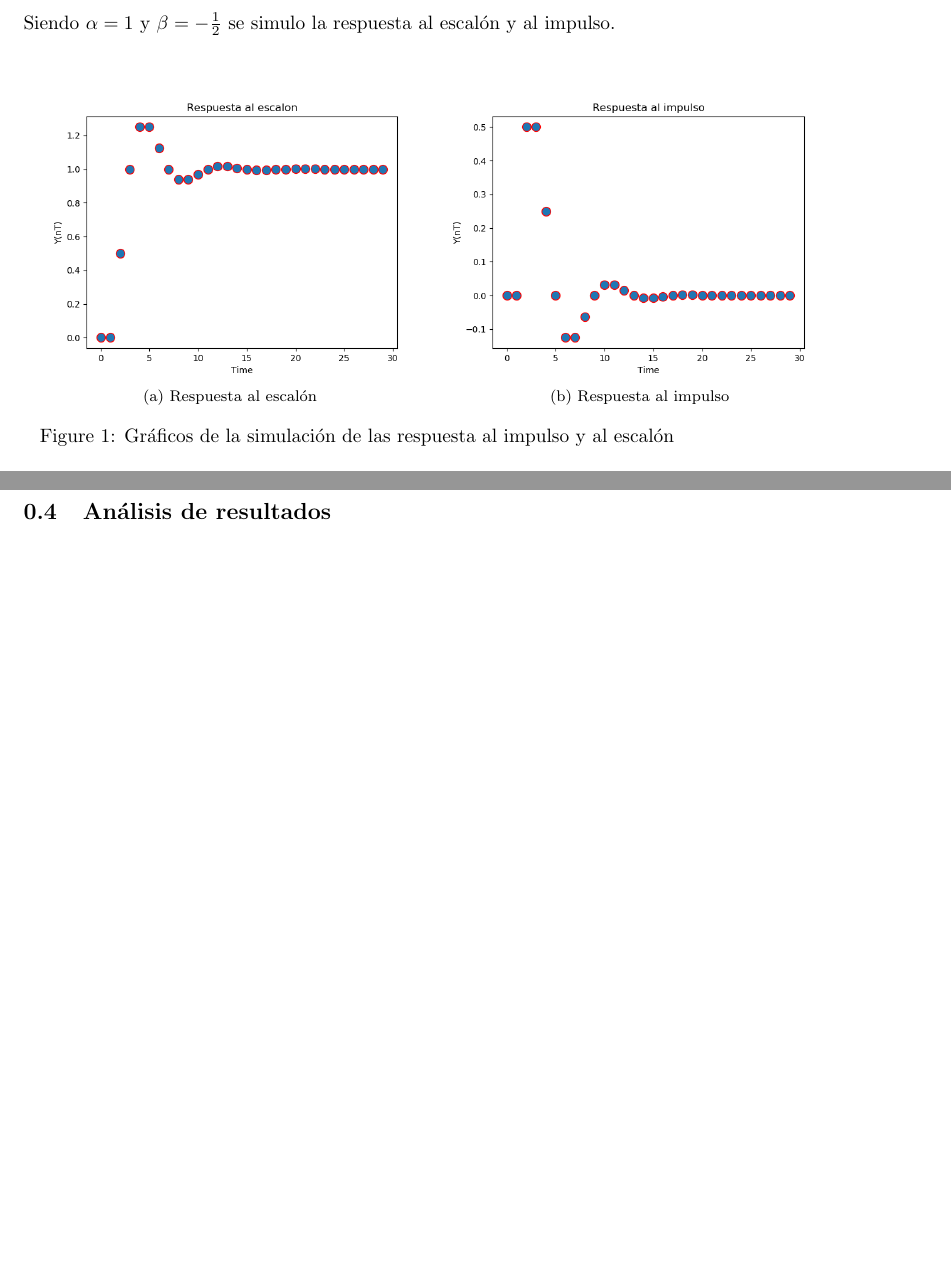
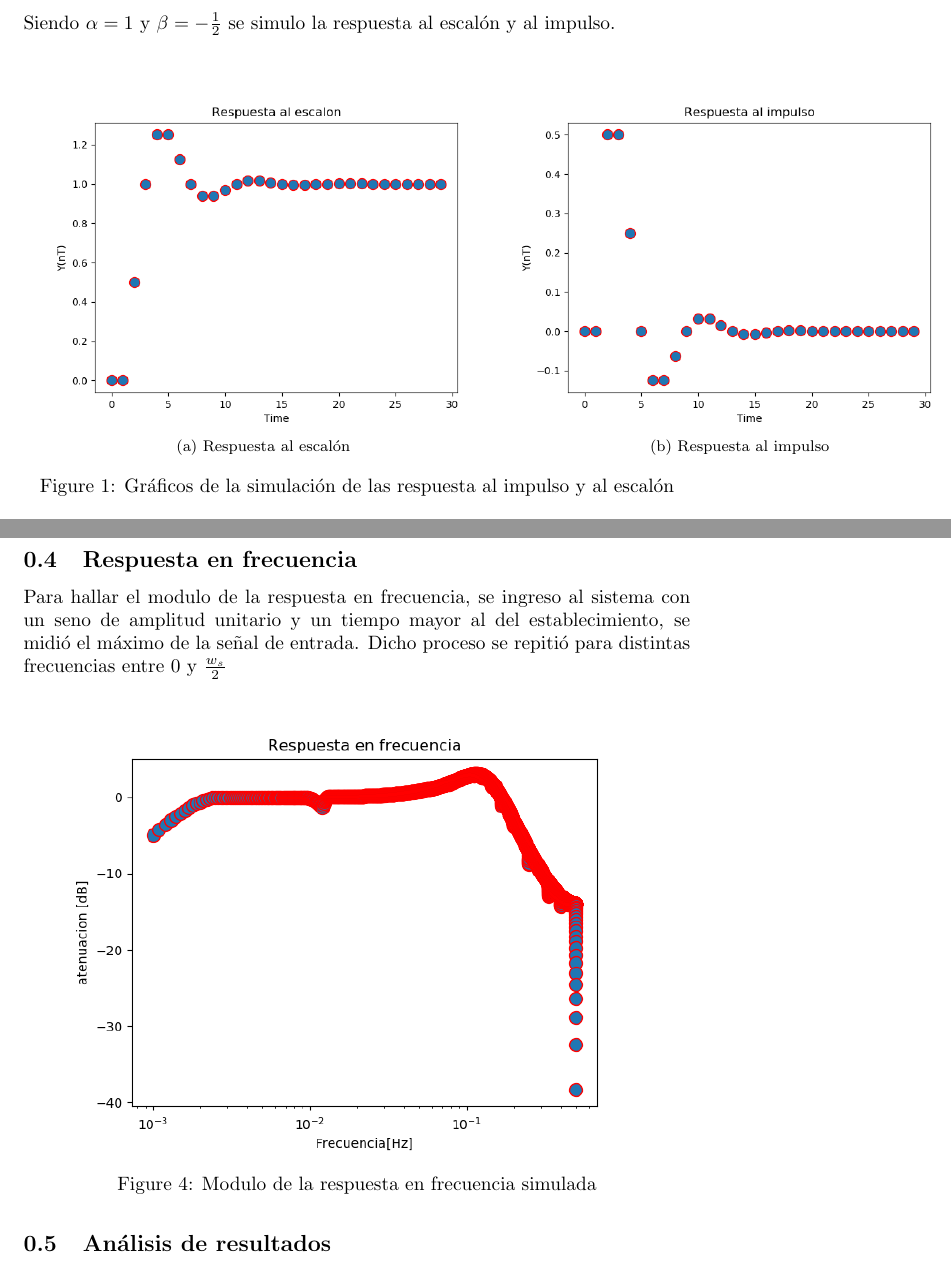
Before and after one commit to 1c2019itbaelct/ASSD_GUIA1, a LaTeX document (ej9/informe/ej9.tex): two parts of pages 1 and 3 of 3, joined at a grey line, cut so that both start at the same text, the shorter picture padded with empty space. Compiled offline with pdfLaTeX.

Commit message:
casi termnida el 9

```diff
--- a/ej9/informe/ej9.tex
+++ b/ej9/informe/ej9.tex
@@ -14,10 +14,10 @@ Siendo $\alpha = 1$ y $\beta = -\frac{1}{2}$ se simulo la respuesta al escalón
  \centering
   \subfloat[Respuesta al escalón]{
    \label{f:ejaesc}
-    \includegraphics[width=0.6\textwidth]{figures/a-escalon.png}}
+    \includegraphics[width=0.7\textwidth]{figures/a-escalon.png}}
   \subfloat[Respuesta al impulso]{
    \label{f:ejaimp}
-    \includegraphics[width=0.6\textwidth]{figures/a-impulso.png}}
+    \includegraphics[width=0.7\textwidth]{figures/a-impulso.png}}
 
  \caption{Gráficos de la simulación de las respuesta al impulso y al escalón}
  \label{f:eja}
@@ -53,6 +53,15 @@ Siendo $\alpha = 1$ y $\beta = -\frac{1}{2}$ se simulo la respuesta al escalón
  \label{f:ejc}
 \end{figure}
 De la simulación se obtuvo que la frecuencia de oscilación en función de $nT$ es $f= \frac{1}{7}$
+\subsection{Respuesta en frecuencia}
+Para hallar el modulo de la respuesta en frecuencia, se ingreso al sistema con un seno de amplitud unitario y un tiempo mayor al del establecimiento, se midió el máximo de la se\~nal de entrada. Dicho proceso se repitió para distintas frecuencias entre 0 y $\frac{w_s}{2} $
+
+\begin{figure}[H]
+  \centering
+   \includegraphics[width=0.9\textwidth]{figures/rtaFrec.png}
+  \caption{Modulo de la respuesta en frecuencia simulada}
+  \label{fig:rtaFrecFin}
+\end{figure}
 \subsection{Análisis de resultados}
 Como se observa las respuesta del sistema, con los parámetros de los casos $a$ y $c$, corresponde a un sistema subamortiguado. En el caso $a$ corresponde a un sistema subamortiguado con un factor de amortiguamiento mayor que el caso $c$.
 \par El caso de $c$ corresponde a un sistema críticamente amortiguado.
```
Also changed, not shown: ej9/informe/figures/rtaFrec.png (added), ej9/informe/ej9.tex (8 more changed lines), 1 other file.
